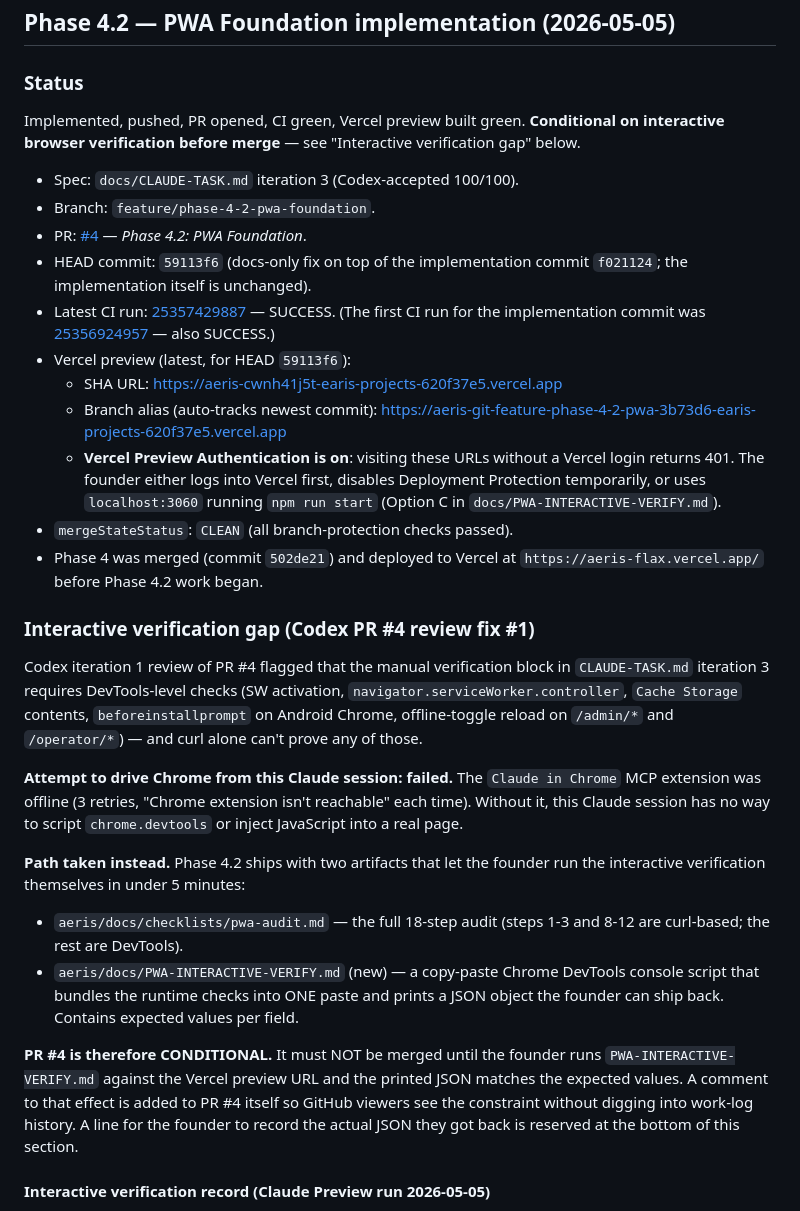
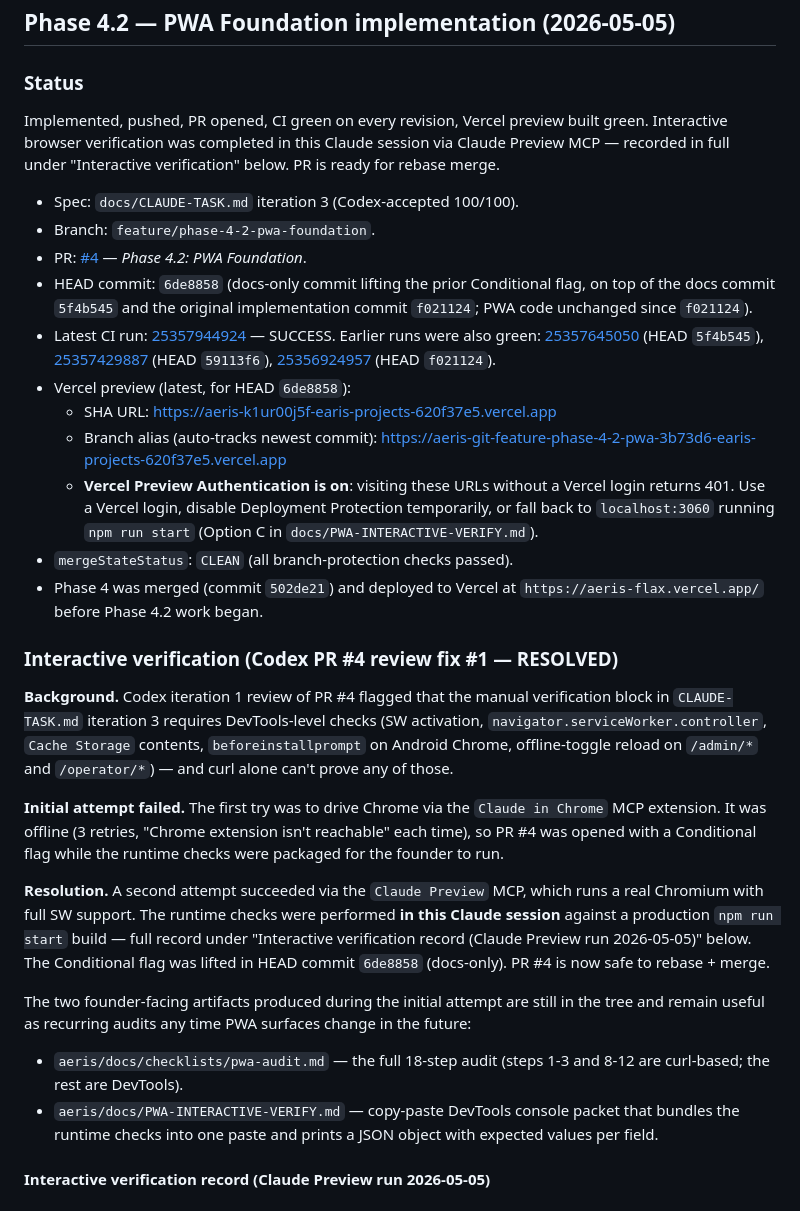
Before and after one commit to alharbib902-del/plan, a Markdown page: aeris/docs/CLAUDE-WORK-LOG.md, the part around one of its changes. Drawn GitHub-style.

```diff
--- a/aeris/docs/CLAUDE-WORK-LOG.md
+++ b/aeris/docs/CLAUDE-WORK-LOG.md
@@ -1294,30 +1294,34 @@ Step 3.2 against the patched DB. Did not run Step 4 yet.
 
 ### Status
 
-Implemented, pushed, PR opened, CI green, Vercel preview built
-green. **Conditional on interactive browser verification before
-merge** — see "Interactive verification gap" below.
+Implemented, pushed, PR opened, CI green on every revision,
+Vercel preview built green. Interactive browser verification
+was completed in this Claude session via Claude Preview MCP —
+recorded in full under "Interactive verification" below. PR is
+ready for rebase merge.
 
 - Spec: `docs/CLAUDE-TASK.md` iteration 3 (Codex-accepted
   100/100).
 - Branch: `feature/phase-4-2-pwa-foundation`.
 - PR: [#4](https://github.com/alharbib902-del/plan/pull/4)
   — *Phase 4.2: PWA Foundation*.
-- HEAD commit: `59113f6` (docs-only fix on top of the
-  implementation commit `f021124`; the implementation itself
-  is unchanged).
-- Latest CI run: [25357429887](https://github.com/alharbib902-del/plan/actions/runs/25357429887)
-  — SUCCESS. (The first CI run for the implementation commit was
-  [25356924957](https://github.com/alharbib902-del/plan/actions/runs/25356924957) — also SUCCESS.)
-- Vercel preview (latest, for HEAD `59113f6`):
-  - SHA URL: https://aeris-cwnh41j5t-earis-projects-620f37e5.vercel.app
+- HEAD commit: `6de8858` (docs-only commit lifting the prior
+  Conditional flag, on top of the docs commit `5f4b545` and the
+  original implementation commit `f021124`; PWA code unchanged
+  since `f021124`).
+- Latest CI run: [25357944924](https://github.com/alharbib902-del/plan/actions/runs/25357944924)
+  — SUCCESS. Earlier runs were also green:
+  [25357645050](https://github.com/alharbib902-del/plan/actions/runs/25357645050) (HEAD `5f4b545`),
+  [25357429887](https://github.com/alharbib902-del/plan/actions/runs/25357429887) (HEAD `59113f6`),
+  [25356924957](https://github.com/alharbib902-del/plan/actions/runs/25356924957) (HEAD `f021124`).
+- Vercel preview (latest, for HEAD `6de8858`):
+  - SHA URL: https://aeris-k1ur00j5f-earis-projects-620f37e5.vercel.app
   - Branch alias (auto-tracks newest commit):
     https://aeris-git-feature-phase-4-2-pwa-3b73d6-earis-projects-620f37e5.vercel.app
   - **Vercel Preview Authentication is on**: visiting these URLs
-    without a Vercel login returns 401. The founder either logs
-    into Vercel first, disables Deployment Protection
-    temporarily, or uses `localhost:3060` running
-    `npm run start` (Option C in
+    without a Vercel login returns 401. Use a Vercel login,
+    disable Deployment Protection temporarily, or fall back to
+    `localhost:3060` running `npm run start` (Option C in
     `docs/PWA-INTERACTIVE-VERIFY.md`).
 - `mergeStateStatus`: `CLEAN` (all branch-protection checks
   passed).
@@ -1325,40 +1329,41 @@ merge** — see "Interactive verification gap" below.
   at `https://aeris-flax.vercel.app/` before Phase 4.2 work
   began.
 
-### Interactive verification gap (Codex PR #4 review fix #1)
-
-Codex iteration 1 review of PR #4 flagged that the manual
-verification block in `CLAUDE-TASK.md` iteration 3 requires
-DevTools-level checks (SW activation,
-`navigator.serviceWorker.controller`,
-`Cache Storage` contents, `beforeinstallprompt` on Android
-Chrome, offline-toggle reload on `/admin/*` and `/operator/*`)
-— and curl alone can't prove any of those.
-
-**Attempt to drive Chrome from this Claude session: failed.**
-The `Claude in Chrome` MCP extension was offline (3 retries,
-"Chrome extension isn't reachable" each time). Without it,
-this Claude session has no way to script `chrome.devtools` or
-inject JavaScript into a real page.
-
-**Path taken instead.** Phase 4.2 ships with two artifacts that
-let the founder run the interactive verification themselves in
-under 5 minutes:
+### Interactive verification (Codex PR #4 review fix #1 — RESOLVED)
+
+**Background.** Codex iteration 1 review of PR #4 flagged that
+the manual verification block in `CLAUDE-TASK.md` iteration 3
+requires DevTools-level checks (SW activation,
+`navigator.serviceWorker.controller`, `Cache Storage` contents,
+`beforeinstallprompt` on Android Chrome, offline-toggle reload
+on `/admin/*` and `/operator/*`) — and curl alone can't prove
+any of those.
+
+**Initial attempt failed.** The first try was to drive Chrome
+via the `Claude in Chrome` MCP extension. It was offline
+(3 retries, "Chrome extension isn't reachable" each time), so
+PR #4 was opened with a Conditional flag while the runtime
+checks were packaged for the founder to run.
+
+**Resolution.** A second attempt succeeded via the
+`Claude Preview` MCP, which runs a real Chromium with full SW
+support. The runtime checks were performed **in this Claude
+session** against a production `npm run start` build — full
+record under "Interactive verification record (Claude Preview
+run 2026-05-05)" below. The Conditional flag was lifted in HEAD
+commit `6de8858` (docs-only). PR #4 is now safe to rebase +
+merge.
+
+The two founder-facing artifacts produced during the initial
+attempt are still in the tree and remain useful as recurring
+audits any time PWA surfaces change in the future:
 
 - `aeris/docs/checklists/pwa-audit.md` — the full 18-step audit
   (steps 1-3 and 8-12 are curl-based; the rest are DevTools).
-- `aeris/docs/PWA-INTERACTIVE-VERIFY.md` (new) — a copy-paste
-  Chrome DevTools console script that bundles the runtime
-  checks into ONE paste and prints a JSON object the founder
-  can ship back. Contains expected values per field.
-
-**PR #4 is therefore CONDITIONAL.** It must NOT be merged
-until the founder runs `PWA-INTERACTIVE-VERIFY.md` against the
-Vercel preview URL and the printed JSON matches the expected
-values. A comment to that effect is added to PR #4 itself so
-GitHub viewers see the constraint without digging into work-log
-history. A line for the founder to record the actual JSON they
-got back is reserved at the bottom of this section.
+- `aeris/docs/PWA-INTERACTIVE-VERIFY.md` — copy-paste DevTools
+  console packet that bundles the runtime checks into one
+  paste and prints a JSON object with expected values per
+  field.
 
 #### Interactive verification record (Claude Preview run 2026-05-05)
 
```
Also changed, not shown: other parts of aeris/docs/CLAUDE-WORK-LOG.md (+63 -37 lines).
